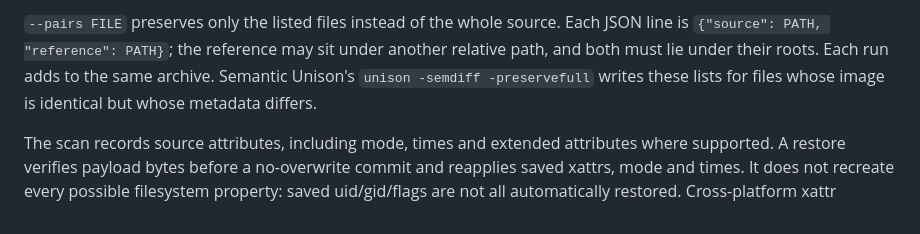
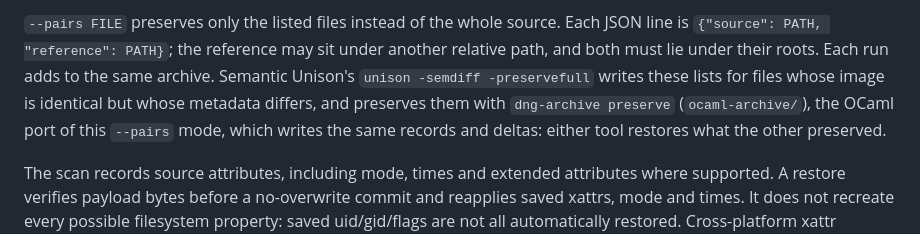
Before and after one commit to firstpair/dng-compare, a Markdown page: docs/dng-compare-manual.md, the part around the change. Rendered like a GitHub page.

Commit message:
Docs: Semantic Unison indexes and preserves with dng-archive
Co-Authored-By: Claude Opus 5.5 <noreply@anthropic.com>

```diff
--- a/docs/dng-compare-manual.md
+++ b/docs/dng-compare-manual.md
@@ -483,7 +483,10 @@ format, rather than an image-specific edit representation. [RFC 3284](https://ww
 Each JSON line is `{"source": PATH, "reference": PATH}`; the reference may sit
 under another relative path, and both must lie under their roots. Each run adds
 to the same archive. Semantic Unison's `unison -semdiff -preservefull` writes
-these lists for files whose image is identical but whose metadata differs.
+these lists for files whose image is identical but whose metadata differs, and
+preserves them with `dng-archive preserve` (`ocaml-archive/`), the OCaml port
+of this `--pairs` mode, which writes the same records and deltas: either tool
+restores what the other preserved.
 
 The scan records source attributes, including mode, times and extended attributes
 where supported. A restore verifies payload bytes before a no-overwrite commit
```
Also changed, not shown: METADATA-QUERIES.md (+2 -1 lines).
